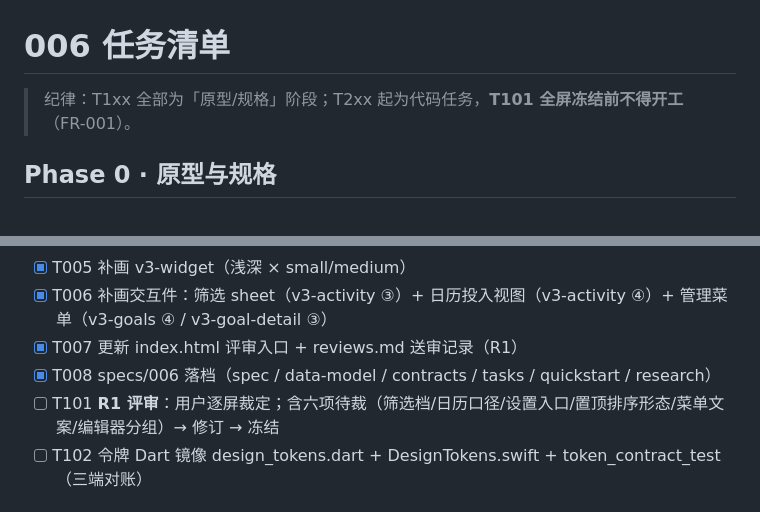
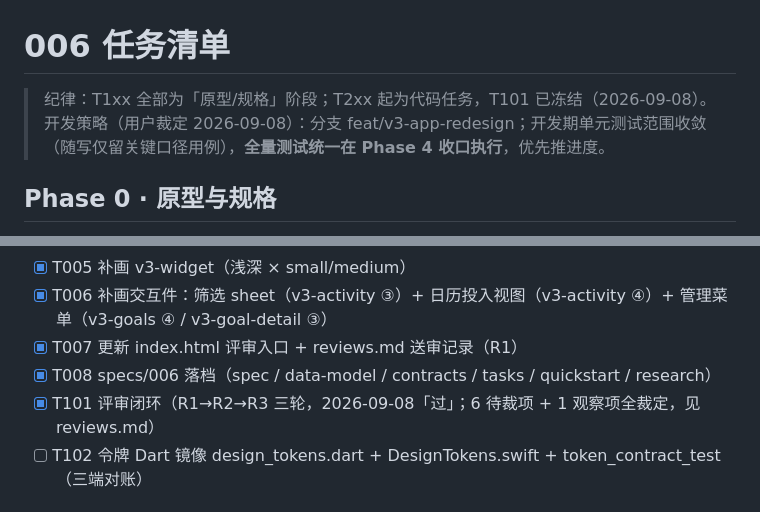
Before and after one commit to AnInteger/Target, a Markdown page: specs/006-app-v3-redesign/tasks.md, 2 parts joined by grey strips. Drawn GitHub-style.

```diff
--- a/specs/006-app-v3-redesign/tasks.md
+++ b/specs/006-app-v3-redesign/tasks.md
@@ -1,6 +1,7 @@
 # 006 任务清单
 
-> 纪律：T1xx 全部为「原型/规格」阶段；T2xx 起为代码任务，**T101 全屏冻结前不得开工**（FR-001）。
+> 纪律：T1xx 全部为「原型/规格」阶段；T2xx 起为代码任务，T101 已冻结（2026-09-08）。
+> 开发策略（用户裁定 2026-09-08）：分支 feat/v3-app-redesign；开发期单元测试范围收敛（随写仅留关键口径用例），**全量测试统一在 Phase 4 收口执行**，优先推进度。
 
 ## Phase 0 · 原型与规格
 
@@ -12,7 +13,7 @@
 - [x] T006 补画交互件：筛选 sheet（v3-activity ③）+ 日历投入视图（v3-activity ④）+ 管理菜单（v3-goals ④ / v3-goal-detail ③）
 - [x] T007 更新 index.html 评审入口 + reviews.md 送审记录（R1）
 - [x] T008 specs/006 落档（spec / data-model / contracts / tasks / quickstart / research）
-- [ ] T101 **R1 评审**：用户逐屏裁定；含六项待裁（筛选档/日历口径/设置入口/置顶排序形态/菜单文案/编辑器分组）→ 修订 → 冻结
+- [x] T101 评审闭环（R1→R2→R3 三轮，2026-09-08「过」；6 待裁项 + 1 观察项全裁定，见 reviews.md）
 - [ ] T102 令牌 Dart 镜像 design_tokens.dart + DesignTokens.swift + token_contract_test（三端对账）
 
 ## Phase 1 · 数据层重建（T101 冻结后）
```
Also changed, not shown: design/reviews.md (+1 -1 lines), specs/006-app-v3-redesign/spec.md (+1 -1 lines).
